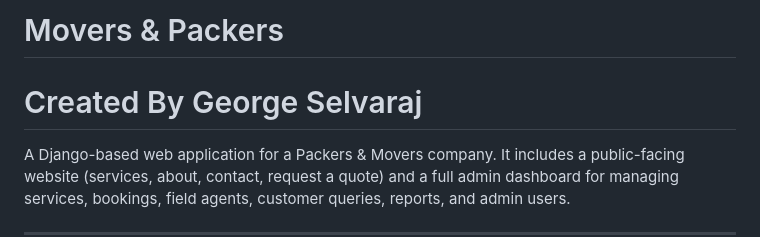
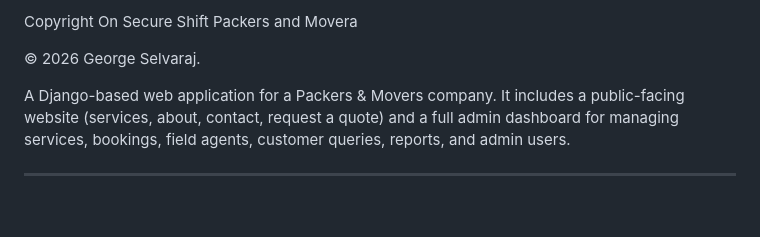
Before and after one commit to GeorgeSelvaraj/mover-and-packers, a Markdown page: README.md, the part around the change. Drawn GitHub-style; blank space fills up the shorter version.

```diff
--- a/README.md
+++ b/README.md
@@ -1,6 +1,7 @@
 
-# Movers & Packers
-# Created By George Selvaraj
+Copyright On Secure Shift Packers and Movera
+
+© 2026 George Selvaraj.
 
 A Django-based web application for a Packers & Movers company. It includes a public-facing website (services, about, contact, request a quote) and a full admin dashboard for managing services, bookings, field agents, customer queries, reports, and admin users.
 
```
